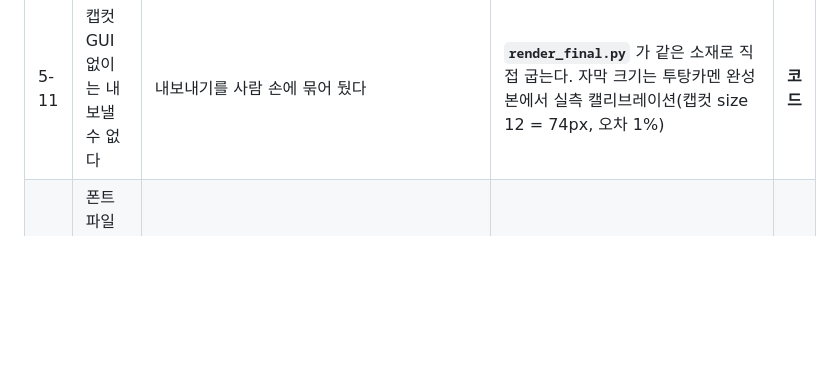
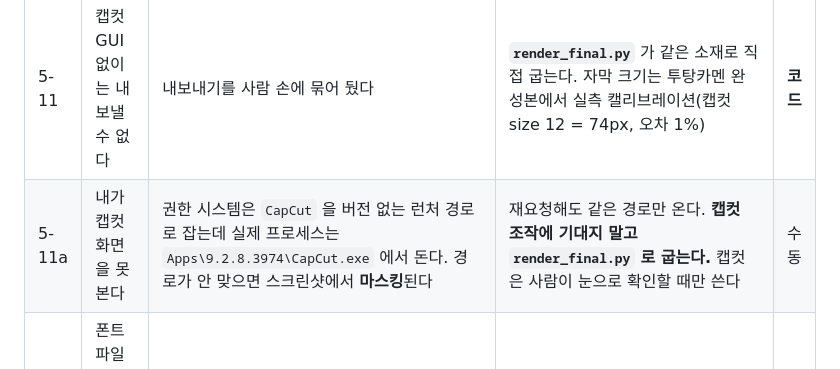
Before and after one commit to jjwwhhjj1116-prog/Godeumul, a Markdown page: 00.함정목록.md, the part around the change. GitHub-like rendering; blank space fills up the shorter version.

Commit message:
함정 추가: 캡컷 창이 스크린샷에서 마스킹되는 이유(실행 경로 버전 폴더 불일치)
권한 시스템이 CapCut 을 버전 없는 런처 경로로 해석하는데 실제 프로세스는
Apps\9.2.8.3974\CapCut.exe 에서 돈다. 재요청해도 같은 경로가 돌아오므로
캡컷 GUI 조작에 파이프라인을 걸지 않는다. render_final.py 로 굽는다.

Co-Authored-By: Claude Opus 5 <noreply@anthropic.com>

```diff
--- a/00.함정목록.md
+++ b/00.함정목록.md
@@ -74,6 +74,7 @@ EP01(진시황릉)을 처음부터 끝까지 돌리면서 실제로 걸린 것
 | 5-9 | 낡은 드래프트를 검수하고 통과했다고 착각 | `capcut_build` 는 `EP01_진시황릉_자동`, 검수기는 `EP01 진시황릉` 을 봤다 | **두 도구가 같은 이름 규칙을 쓴다.** 이름이 갈리면 지난 회차를 검수하게 된다 | **코드** |
 | 5-10 | 눈으로 봐선 싱크가 맞는지 알 수 없다 | 검수 기준이 없었다 | **`verify_draft.py`** 가 41개 항목을 전수 검사한다. 내보내기 전에 반드시 돌린다 | **코드** |
 | 5-11 | 캡컷 GUI 없이는 내보낼 수 없다 | 내보내기를 사람 손에 묶어 뒀다 | **`render_final.py`** 가 같은 소재로 직접 굽는다. 자막 크기는 투탕카멘 완성본에서 실측 캘리브레이션(캡컷 size 12 = 74px, 오차 1%) | **코드** |
+| 5-11a | 내가 캡컷 화면을 못 본다 | 권한 시스템은 `CapCut` 을 버전 없는 런처 경로로 잡는데 실제 프로세스는 `Apps\9.2.8.3974\CapCut.exe` 에서 돈다. 경로가 안 맞으면 스크린샷에서 **마스킹**된다 | 재요청해도 같은 경로만 온다. **캡컷 조작에 기대지 말고 `render_final.py` 로 굽는다.** 캡컷은 사람이 눈으로 확인할 때만 쓴다 | 수동 |
 | 5-12 | 폰트 파일이 있는데 파이썬이 못 연다 | 캡컷 캐시의 `KCC간판체.ttf` 가 디스크에 **NFD**로 저장돼 있어 리터럴(NFC)과 다르다. PIL·libass 는 비ASCII 경로 자체를 못 연다 | 폴더를 `iterdir()` 해서 실제 이름을 얻고, **ASCII 경로로 복사해** 쓴다 | **코드** |
 
 ## 6~7단계 — 메타 · 썸네일 · 업로드
```
